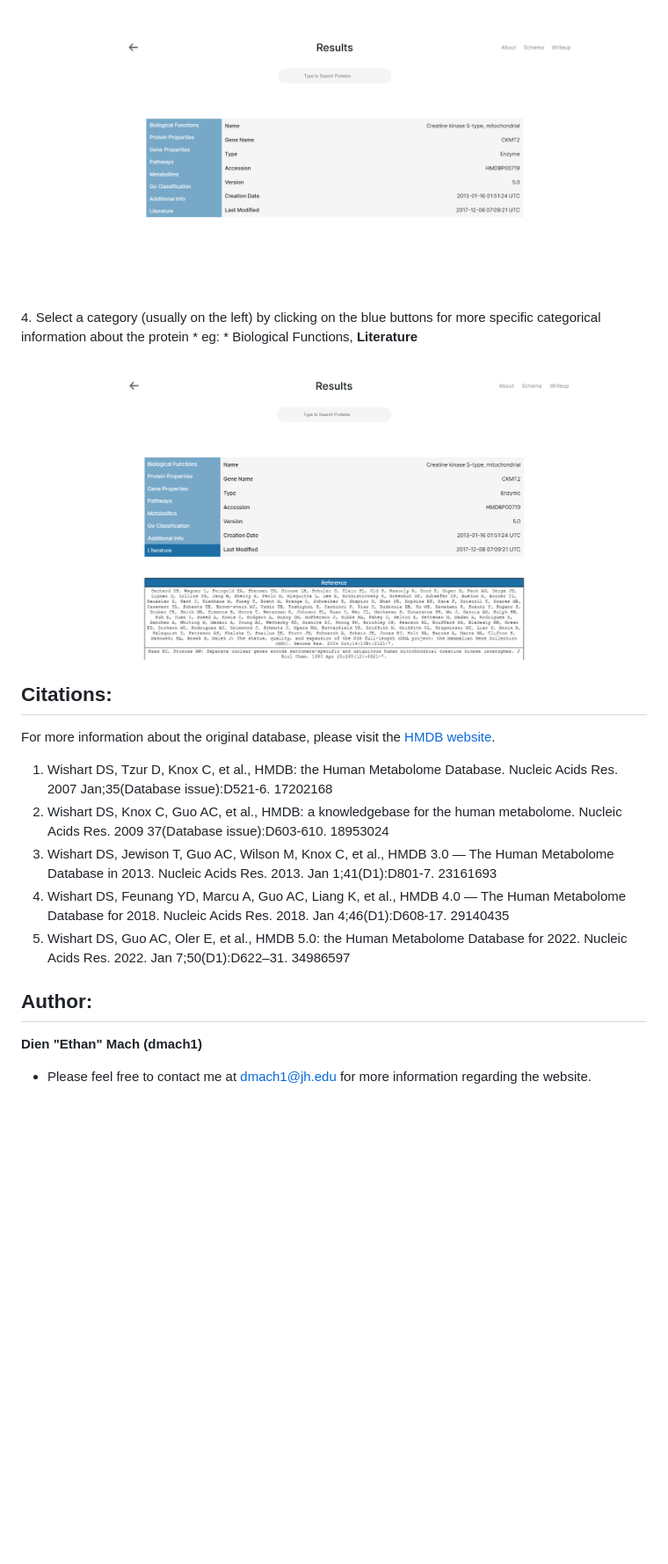
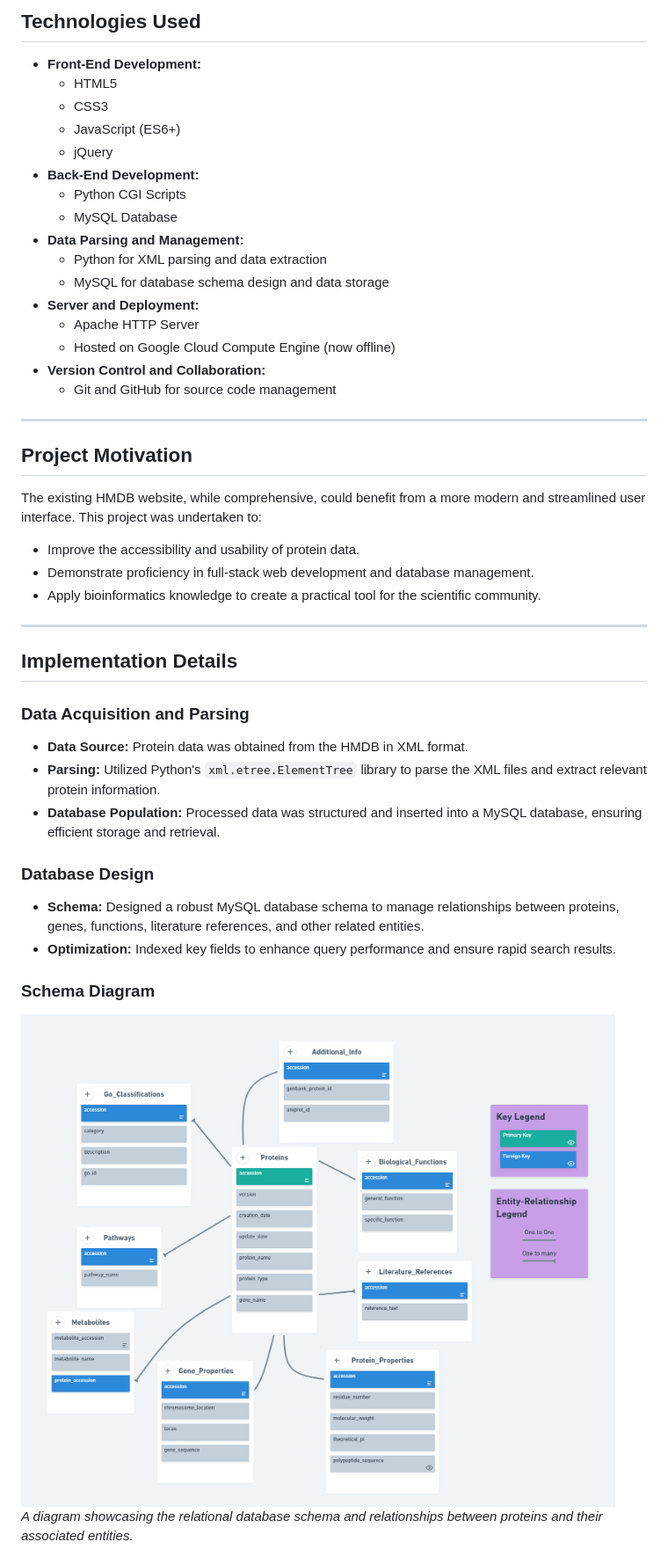
Before and after one commit to e10m/hmdb_website_google_cloud, a Markdown page: README.md, the part around the change printed below. Shown: that part at 88% size. Rendered like a GitHub page; blank space fills up the shorter version.

```diff
--- a/README.md
+++ b/README.md
@@ -43,19 +35,50 @@ The project directory can be found at:
 
-![image](www/images/creatine_search_page_2.PNG)
-4. Select a category (usually on the left) by clicking on the blue buttons for more specific categorical information about the protein
-    * eg:
-      * Biological Functions, **Literature**
+## Technologies Used
 
-![image](www/images/creatine_search_page_2b.PNG)
-## Citations:
-For more information about the original database, please visit the [HMDB website](https://hmdb.ca/).
-1. Wishart DS, Tzur D, Knox C, et al., HMDB: the Human Metabolome Database. Nucleic Acids Res. 2007 Jan;35(Database issue):D521-6. 17202168
-2. Wishart DS, Knox C, Guo AC, et al., HMDB: a knowledgebase for the human metabolome. Nucleic Acids Res. 2009 37(Database issue):D603-610. 18953024
-3. Wishart DS, Jewison T, Guo AC, Wilson M, Knox C, et al., HMDB 3.0 — The Human Metabolome Database in 2013. Nucleic Acids Res. 2013. Jan 1;41(D1):D801-7. 23161693
-4. Wishart DS, Feunang YD, Marcu A, Guo AC, Liang K, et al., HMDB 4.0 — The Human Metabolome Database for 2018. Nucleic Acids Res. 2018. Jan 4;46(D1):D608-17. 29140435
-5. Wishart DS, Guo AC, Oler E, et al., HMDB 5.0: the Human Metabolome Database for 2022. Nucleic Acids Res. 2022. Jan 7;50(D1):D622–31. 34986597
+- **Front-End Development:**
+  - HTML5
+  - CSS3
+  - JavaScript (ES6+)
+  - jQuery
+- **Back-End Development:**
+  - Python CGI Scripts
+  - MySQL Database
+- **Data Parsing and Management:**
+  - Python for XML parsing and data extraction
+  - MySQL for database schema design and data storage
+- **Server and Deployment:**
+  - Apache HTTP Server
+  - Hosted on Google Cloud Compute Engine (now offline)
+- **Version Control and Collaboration:**
+  - Git and GitHub for source code management
 
-## Author:
-**Dien "Ethan" Mach (dmach1)**
+---
 
-* Please feel free to contact me at dmach1@jh.edu for more information regarding the website.
+## Project Motivation
+
+The existing HMDB website, while comprehensive, could benefit from a more modern and streamlined user interface. This project was undertaken to:
+
+- Improve the accessibility and usability of protein data.
+- Demonstrate proficiency in full-stack web development and database management.
+- Apply bioinformatics knowledge to create a practical tool for the scientific community.
+
+---
+
+## Implementation Details
+
+### Data Acquisition and Parsing
+
+- **Data Source:** Protein data was obtained from the HMDB in XML format.
+- **Parsing:** Utilized Python's `xml.etree.ElementTree` library to parse the XML files and extract relevant protein information.
+- **Database Population:** Processed data was structured and inserted into a MySQL database, ensuring efficient storage and retrieval.
+
+### Database Design
+
+- **Schema:** Designed a robust MySQL database schema to manage relationships between proteins, genes, functions, literature references, and other related entities.
+- **Optimization:** Indexed key fields to enhance query performance and ensure rapid search results.
+
+### Schema Diagram
+
+![Schema Diagram](www/images/final_schema.png)
+*A diagram showcasing the relational database schema and relationships between proteins and their associated entities.*
+
```
Also changed, not shown: other parts of README.md (+140 -32 lines).
